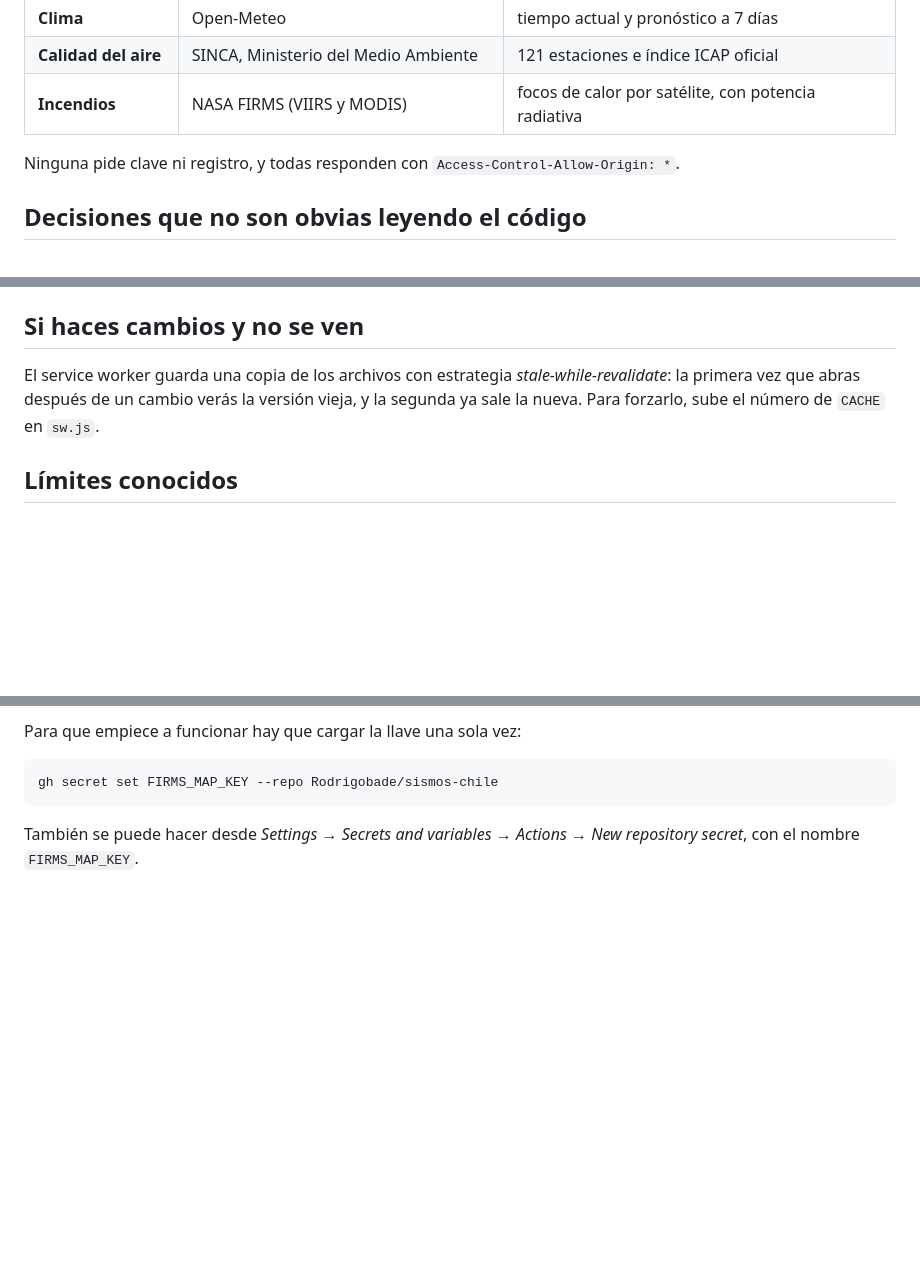
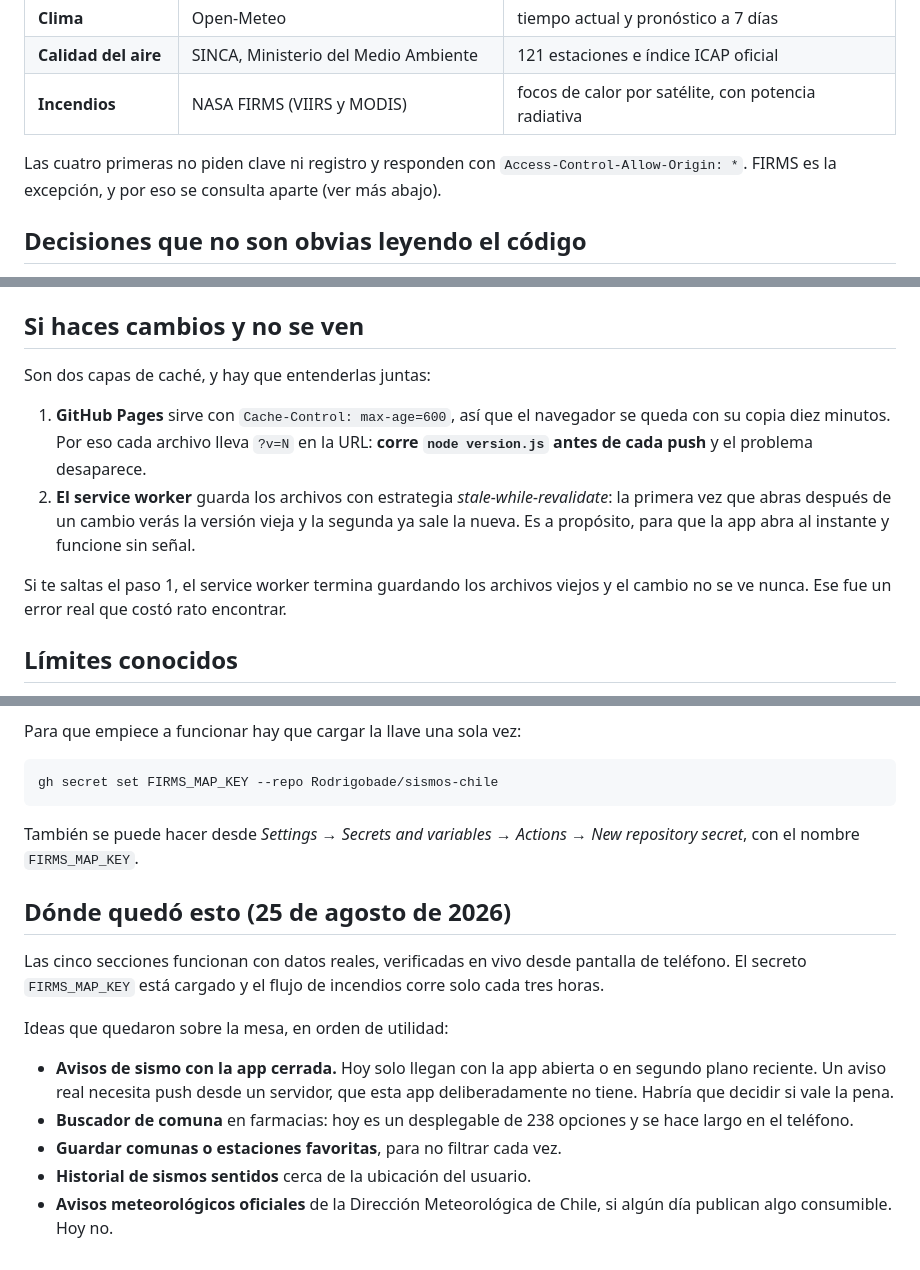
Before and after one commit to Rodrigobade/sismos-chile, a Markdown page: README.md, 3 parts joined by grey strips. Rendered like a GitHub page; blank space fills up the shorter version.

Commit message:
docs: dejar el README al dia con el estado real
Las dos capas de cache explicadas juntas, FIRMS marcada como resuelta, y una
seccion con las ideas que quedaron pendientes.

Co-Authored-By: Claude Opus 5 <noreply@anthropic.com>

```diff
--- a/README.md
+++ b/README.md
@@ -30,7 +30,9 @@ y funciona sin conexión con los últimos datos descargados.
 | **Calidad del aire** | SINCA, Ministerio del Medio Ambiente | 121 estaciones e índice ICAP oficial |
 | **Incendios** | NASA FIRMS (VIIRS y MODIS) | focos de calor por satélite, con potencia radiativa |
 
-Ninguna pide clave ni registro, y todas responden con `Access-Control-Allow-Origin: *`.
+Las cuatro primeras no piden clave ni registro y responden con
+`Access-Control-Allow-Origin: *`. FIRMS es la excepción, y por eso se consulta
+aparte (ver más abajo).
 
 ## Decisiones que no son obvias leyendo el código
 
@@ -102,10 +104,18 @@ Cada `git push` a `main` republica el sitio solo, en un par de minutos.
 
 ## Si haces cambios y no se ven
 
-El service worker guarda una copia de los archivos con estrategia
-*stale-while-revalidate*: la primera vez que abras después de un cambio verás la
-versión vieja, y la segunda ya sale la nueva. Para forzarlo, sube el número de
-`CACHE` en `sw.js`.
+Son dos capas de caché, y hay que entenderlas juntas:
+
+1. **GitHub Pages** sirve con `Cache-Control: max-age=600`, así que el navegador
+   se queda con su copia diez minutos. Por eso cada archivo lleva `?v=N` en la
+   URL: **corre `node version.js` antes de cada push** y el problema desaparece.
+2. **El service worker** guarda los archivos con estrategia
+   *stale-while-revalidate*: la primera vez que abras después de un cambio verás
+   la versión vieja y la segunda ya sale la nueva. Es a propósito, para que la
+   app abra al instante y funcione sin señal.
+
+Si te saltas el paso 1, el service worker termina guardando los archivos viejos
+y el cambio no se ve nunca. Ese fue un error real que costó rato encontrar.
 
 ## Límites conocidos
 
@@ -169,3 +179,21 @@ gh secret set FIRMS_MAP_KEY --repo Rodrigobade/sismos-chile
 
 También se puede hacer desde *Settings → Secrets and variables → Actions → New
 repository secret*, con el nombre `FIRMS_MAP_KEY`.
+
+## Dónde quedó esto (25 de agosto de 2026)
+
+Las cinco secciones funcionan con datos reales, verificadas en vivo desde
+pantalla de teléfono. El secreto `FIRMS_MAP_KEY` está cargado y el flujo de
+incendios corre solo cada tres horas.
+
+Ideas que quedaron sobre la mesa, en orden de utilidad:
+
+- **Avisos de sismo con la app cerrada.** Hoy solo llegan con la app abierta o
+  en segundo plano reciente. Un aviso real necesita push desde un servidor, que
+  esta app deliberadamente no tiene. Habría que decidir si vale la pena.
+- **Buscador de comuna** en farmacias: hoy es un desplegable de 238 opciones y
+  se hace largo en el teléfono.
+- **Guardar comunas o estaciones favoritas**, para no filtrar cada vez.
+- **Historial de sismos sentidos** cerca de la ubicación del usuario.
+- **Avisos meteorológicos oficiales** de la Dirección Meteorológica de Chile, si
+  algún día publican algo consumible. Hoy no.
```
